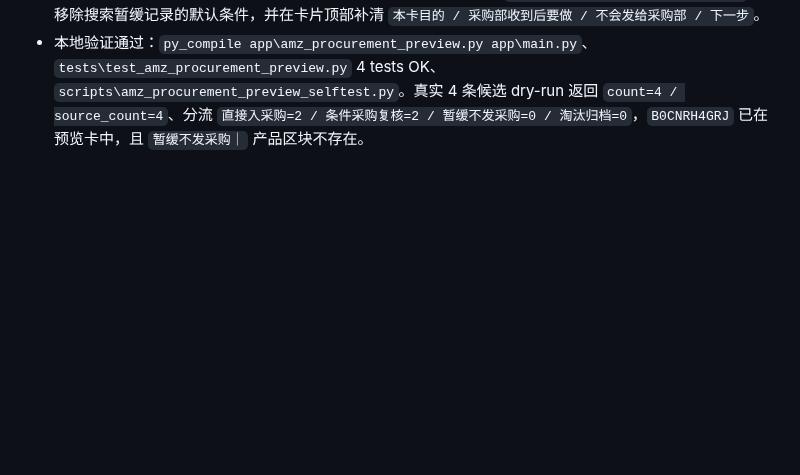
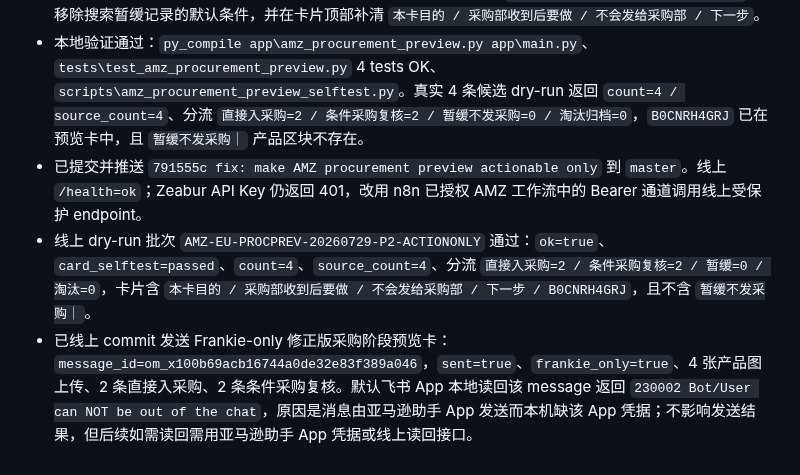
Before and after one commit to frankiepan501-a11y/kol-marketing-automation, a Markdown page: .codex/plan/progress.md, the part around the change. GitHub-like rendering; blank space fills up the shorter version.

Commit message:
docs: record AMZ procurement preview P2 send

```diff
--- a/.codex/plan/progress.md
+++ b/.codex/plan/progress.md
@@ -144,3 +144,6 @@
 - 2026-07-29 Frankie 确认 `B0CNRH4GRJ / recvq1Quaar3h2` 按本本号 VAT 优势推进，已写回候选表：`当前状态=待采购复核`、`综合结论=条件推进`、`下一步动作=条件进入采购阶段：仅 DE 30 件 + ES 10 件，不五站铺开；采购复核 MOQ、同款、套装和供应商报价，条件不满足退回暂缓`，`人审备注` 追加确认记录。财务闸原有中企号缺口不覆盖，避免误读为全店铺类型通过。
 - 同步修正采购阶段预览卡口径：正式采购部卡/采购待办只允许展示 `Go` 和 `条件推进` 产品；`暂缓/淘汰` 只作为候选表留档或摘要计数，不生成采购产品区块、不要求采购部操作。`app/amz_procurement_preview.py` 已移除搜索暂缓记录的默认条件，并在卡片顶部补清 `本卡目的 / 采购部收到后要做 / 不会发给采购部 / 下一步`。
 - 本地验证通过：`py_compile app\amz_procurement_preview.py app\main.py`、`tests\test_amz_procurement_preview.py` 4 tests OK、`scripts\amz_procurement_preview_selftest.py`。真实 4 条候选 dry-run 返回 `count=4 / source_count=4`、分流 `直接入采购=2 / 条件采购复核=2 / 暂缓不发采购=0 / 淘汰归档=0`，`B0CNRH4GRJ` 已在预览卡中，且 `暂缓不发采购｜` 产品区块不存在。
+- 已提交并推送 `791555c fix: make AMZ procurement preview actionable only` 到 `master`。线上 `/health=ok`；Zeabur API Key 仍返回 401，改用 n8n 已授权 AMZ 工作流中的 Bearer 通道调用线上受保护 endpoint。
+- 线上 dry-run 批次 `AMZ-EU-PROCPREV-20260729-P2-ACTIONONLY` 通过：`ok=true`、`card_selftest=passed`、`count=4`、`source_count=4`、分流 `直接入采购=2 / 条件采购复核=2 / 暂缓=0 / 淘汰=0`，卡片含 `本卡目的 / 采购部收到后要做 / 不会发给采购部 / 下一步 / B0CNRH4GRJ`，且不含 `暂缓不发采购｜`。
+- 已线上 commit 发送 Frankie-only 修正版采购阶段预览卡：`message_id=om_x100b69acb16744a0de32e83f389a046`，`sent=true`、`frankie_only=true`、4 张产品图上传、2 条直接入采购、2 条条件采购复核。默认飞书 App 本地读回该 message 返回 `230002 Bot/User can NOT be out of the chat`，原因是消息由亚马逊助手 App 发送而本机缺该 App 凭据；不影响发送结果，但后续如需读回需用亚马逊助手 App 凭据或线上读回接口。
```
